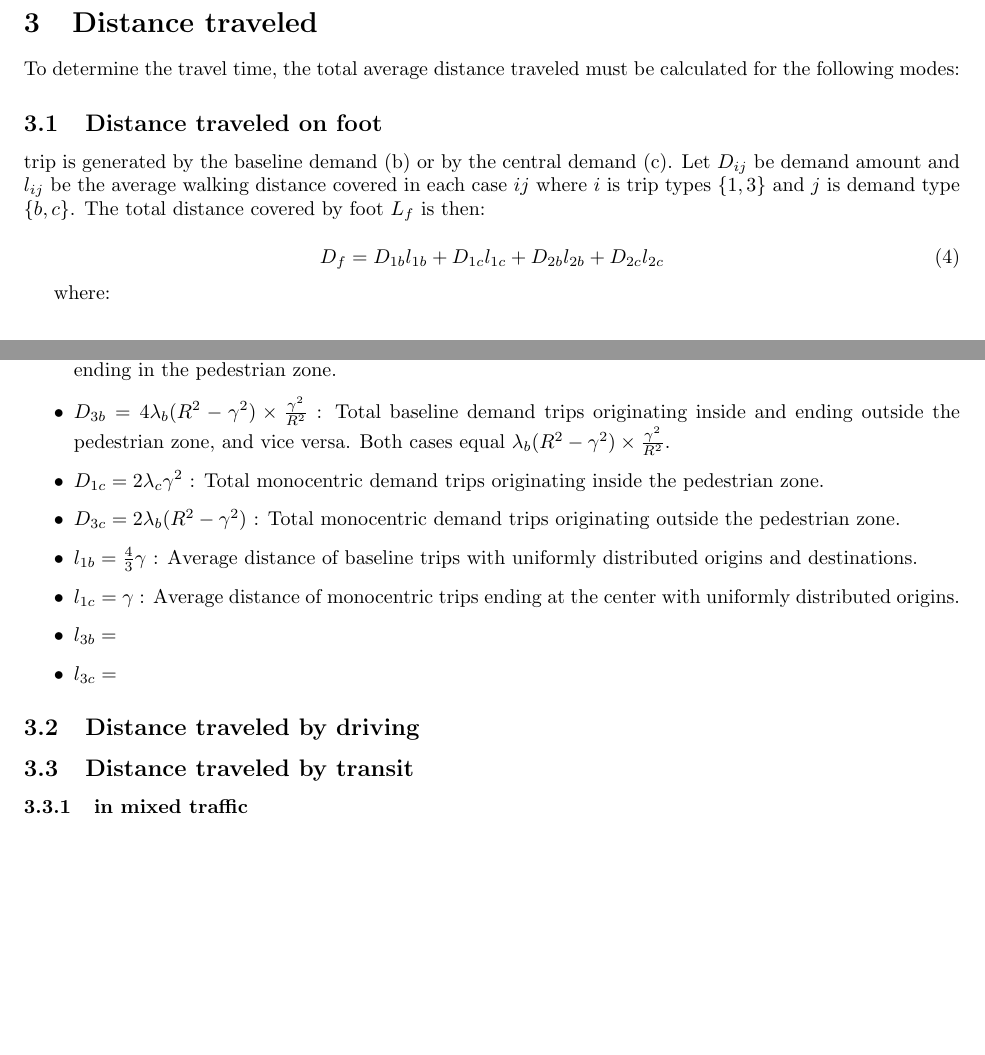
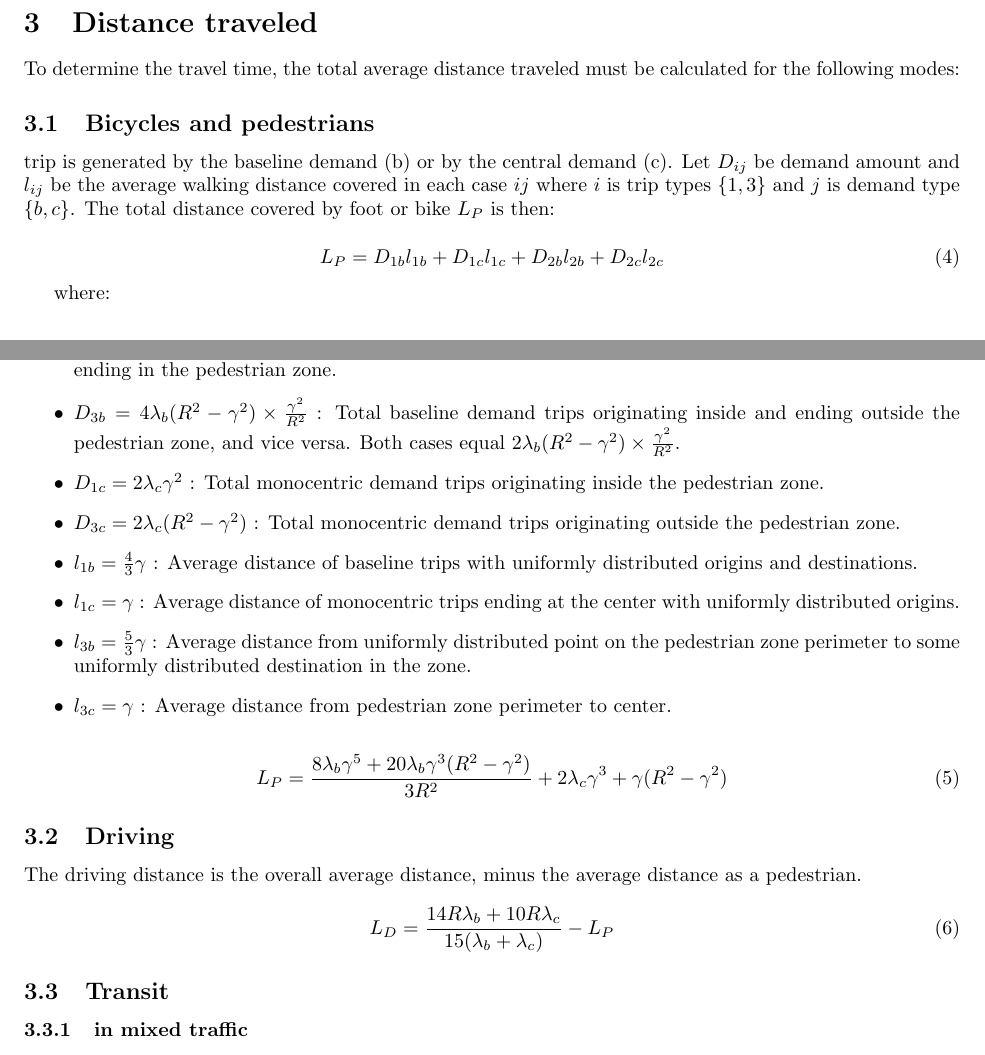
Before and after one commit to nick-fournier/ped-transit-priority, a LaTeX document (writing/concept/main.tex): two parts of pages 3 and 4 of 7, joined at a grey line, cut so that both start at the same text, the shorter picture padded with empty space. Compiled offline with pdfLaTeX.

Commit message:
updated for ped distances

```diff
--- a/writing/concept/main.tex
+++ b/writing/concept/main.tex
@@ -118,29 +118,40 @@ The flow around the perimeter road is then calculated as the sum of the flow gen
 To determine the travel time, the total average distance traveled must be calculated for the following modes:
 
 
-\subsection{Distance traveled on foot}
+\subsection{Bicycles and pedestrians}
 
-trip is generated by the baseline demand (b) or by the central demand (c). Let $D_{ij}$ be demand amount and $l_{ij}$ be the average walking distance covered in each case $ij$ where $i$ is trip types $\{1,3\}$ and $j$ is demand type $\{b,c\}$. The total distance covered by foot $L_f$ is then:
+trip is generated by the baseline demand (b) or by the central demand (c). Let $D_{ij}$ be demand amount and $l_{ij}$ be the average walking distance covered in each case $ij$ where $i$ is trip types $\{1,3\}$ and $j$ is demand type $\{b,c\}$. The total distance covered by foot or bike $L_P$ is then:
 
 \begin{equation}
-     D_f = D_{1b}l_{1b} + D_{1c}l_{1c} + D_{2b}l_{2b} + D_{2c}l_{2c}
+     L_P = D_{1b}l_{1b} + D_{1c}l_{1c} + D_{2b}l_{2b} + D_{2c}l_{2c}
 \end{equation}
 
 where:
 \begin{itemize}
     \item $D_{1b} = 2 \lambda_b \gamma^2 \times \frac{\gamma^2}{R^2}$ : Total baseline demand trips originating in pedestrian zone by the proportion ending in the pedestrian zone.
-    \item $D_{3b} = 4 \lambda_b (R^2 - \gamma^2) \times \frac{\gamma^2}{R^2}$ : Total baseline demand trips originating inside and ending outside the pedestrian zone, and vice versa. Both cases equal $\lambda_b (R^2 - \gamma^2) \times \frac{\gamma^2}{R^2}$.
+    \item $D_{3b} = 4 \lambda_b (R^2 - \gamma^2) \times \frac{\gamma^2}{R^2}$ : Total baseline demand trips originating inside and ending outside the pedestrian zone, and vice versa. Both cases equal $2\lambda_b (R^2 - \gamma^2) \times \frac{\gamma^2}{R^2}$.
     \item $D_{1c} = 2 \lambda_c \gamma^2$ : Total monocentric demand trips originating inside the pedestrian zone.
-    \item $D_{3c} = 2 \lambda_b (R^2 - \gamma^2)$ : Total monocentric demand trips originating outside the pedestrian zone.
+    \item $D_{3c} = 2 \lambda_c (R^2 - \gamma^2)$ : Total monocentric demand trips originating outside the pedestrian zone.
     \item $l_{1b} = \frac{4}{3}\gamma$ : Average distance of baseline trips with uniformly distributed origins and destinations.
     \item $l_{1c} = \gamma$ : Average distance of monocentric trips ending at the center with uniformly distributed origins.
-    \item $l_{3b} = $
-    \item $l_{3c} = $
+    \item $l_{3b} = \frac{5}{3}\gamma$ : Average distance from uniformly distributed point on the pedestrian zone perimeter to some uniformly distributed destination in the zone.
+    \item $l_{3c} = \gamma$ : Average distance from pedestrian zone perimeter to center.
 \end{itemize}
 
 
-\subsection{Distance traveled by driving}
-\subsection{Distance traveled by transit}
+\begin{equation}
+L_P = \frac{8\lambda_b \gamma^5 + 20\lambda_b \gamma^3 (R^2-\gamma^2)}{3R^2} + 2\lambda_c \gamma^3 + \gamma (R^2 - \gamma^2)
+\end{equation}
+
+\subsection{Driving}
+
+The driving distance is the overall average distance, minus the average distance as a pedestrian.
+
+\begin{equation}
+L_D = \frac{14R\lambda_b + 10R\lambda_c}{15(\lambda_b + \lambda_c)} - L_P
+\end{equation}
+
+\subsection{Transit}
 \subsubsection{in mixed traffic}
 \subsubsection{in transit priority zone}
 
```
Also changed, not shown: writing/concept/main.pdf (added), 1 other file.
